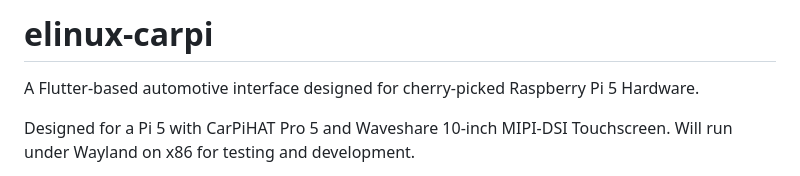
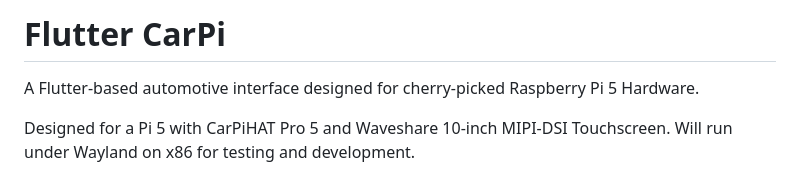
Before and after one commit to ethanrushh/Flutter-CarPi, a Markdown page: README.md, the part around the change. Drawn GitHub-style.

Commit message:
fix: project name

```diff
--- a/README.md
+++ b/README.md
@@ -1,4 +1,4 @@
-# elinux-carpi
+# Flutter CarPi
 
 A Flutter-based automotive interface designed for cherry-picked Raspberry Pi 5 Hardware.
 
```
